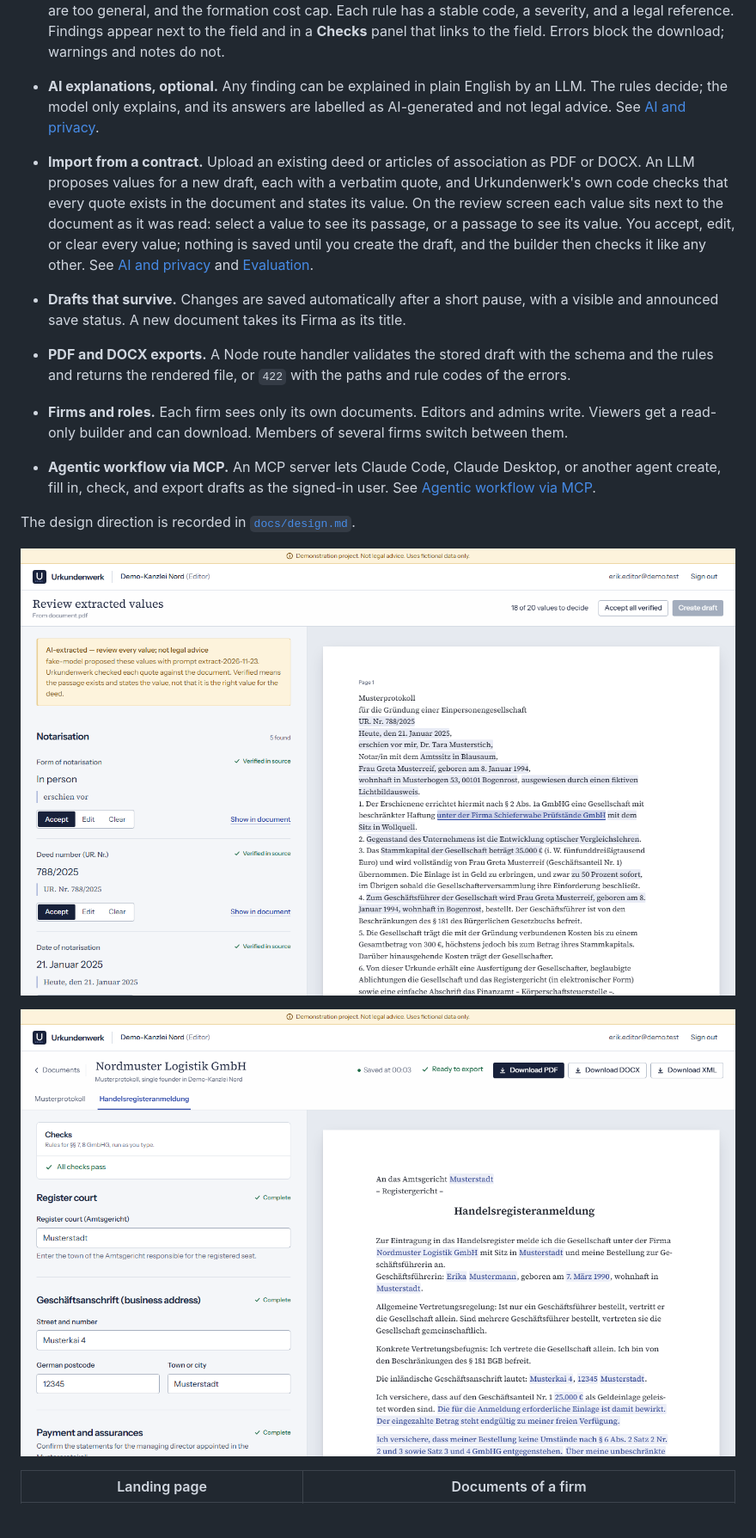
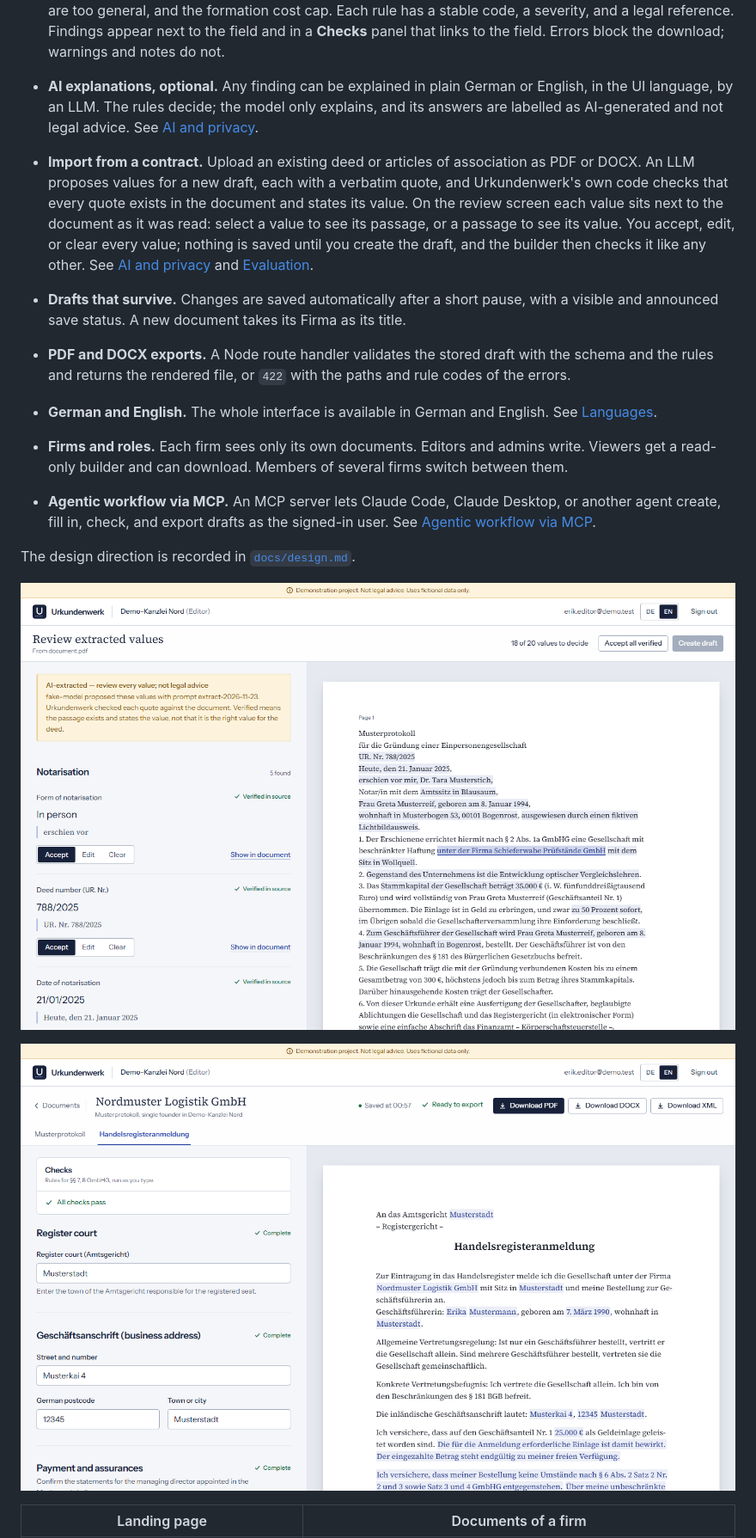
Before and after one commit to Timerk/urkundenwerk, a Markdown page: README.md, the part around one of its changes. Shown at 86% size. GitHub-like rendering; pictures changed too: docs/screenshots/import-review.png, docs/screenshots/register-filing.png; blank space fills up the shorter version.

```diff
--- a/README.md
+++ b/README.md
@@ -36,7 +36,7 @@ data and can be downloaded as PDF or DOCX.
   field and in a **Checks** panel that links to the field. Errors block the
   download; warnings and notes do not.
 - **AI explanations, optional.** Any finding can be explained in plain
-  English by an LLM. The rules decide; the model only explains, and its
+  German or English, in the UI language, by an LLM. The rules decide; the model only explains, and its
   answers are labelled as AI-generated and not legal advice. See
   [AI and privacy](#ai-and-privacy).
 - **Import from a contract.** Upload an existing deed or articles of
@@ -54,6 +54,8 @@ data and can be downloaded as PDF or DOCX.
 - **PDF and DOCX exports.** A Node route handler validates the stored draft
   with the schema and the rules and returns the rendered file, or `422` with
   the paths and rule codes of the errors.
+- **German and English.** The whole interface is available in German and
+  English. See [Languages](#languages).
 - **Firms and roles.** Each firm sees only its own documents. Editors and
   admins write. Viewers get a read-only builder and can download. Members of
   several firms switch between them.
```
Also changed, not shown: other parts of README.md (+28 -8 lines), docs/adr/0012-ui-languages.md (added, +74 -0 lines), docs/design.md (+16 -4 lines), docs/screenshots/builder-de.png (added), docs/screenshots/builder.png, docs/screenshots/dashboard.png, docs/screenshots/landing.png.
